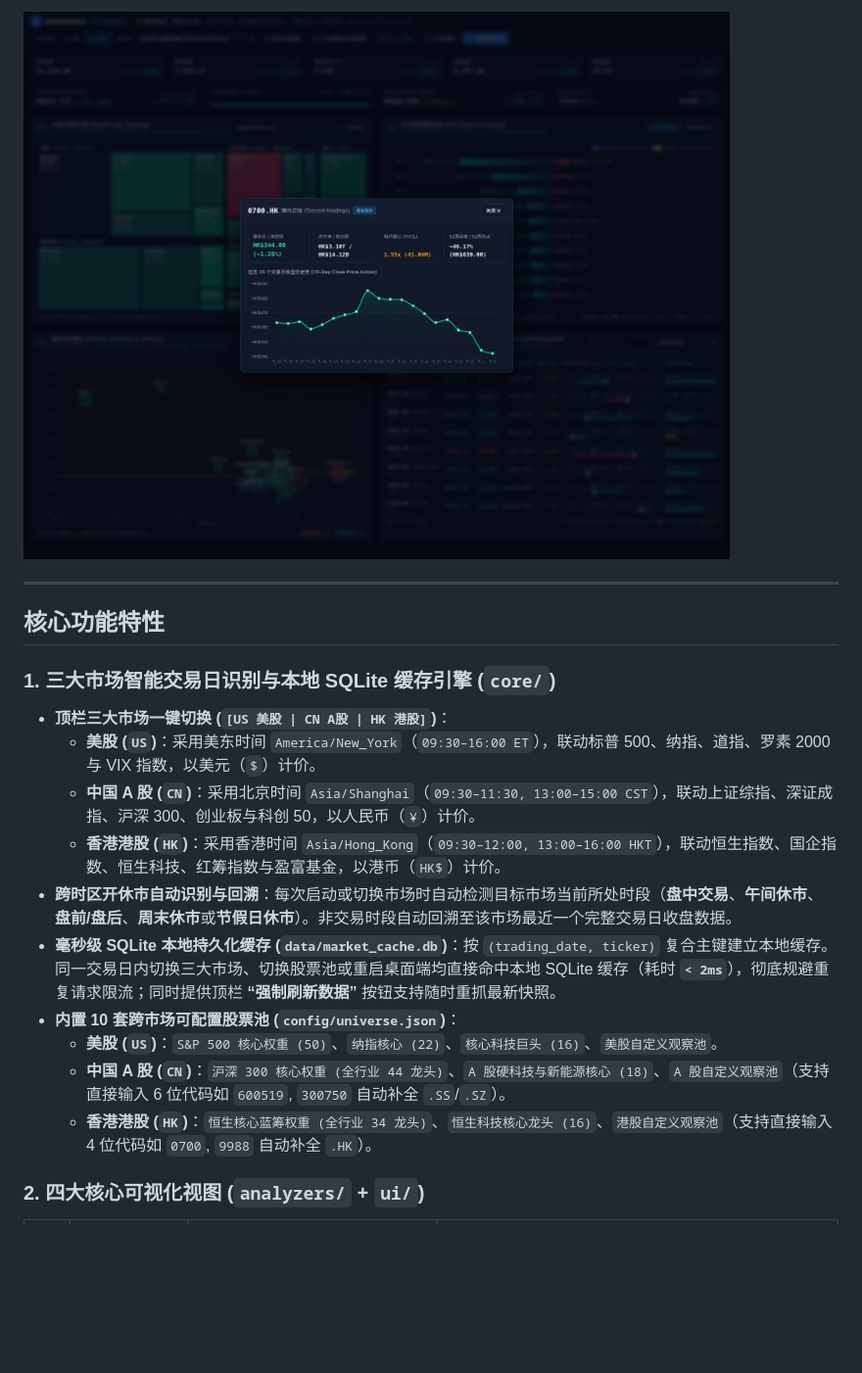
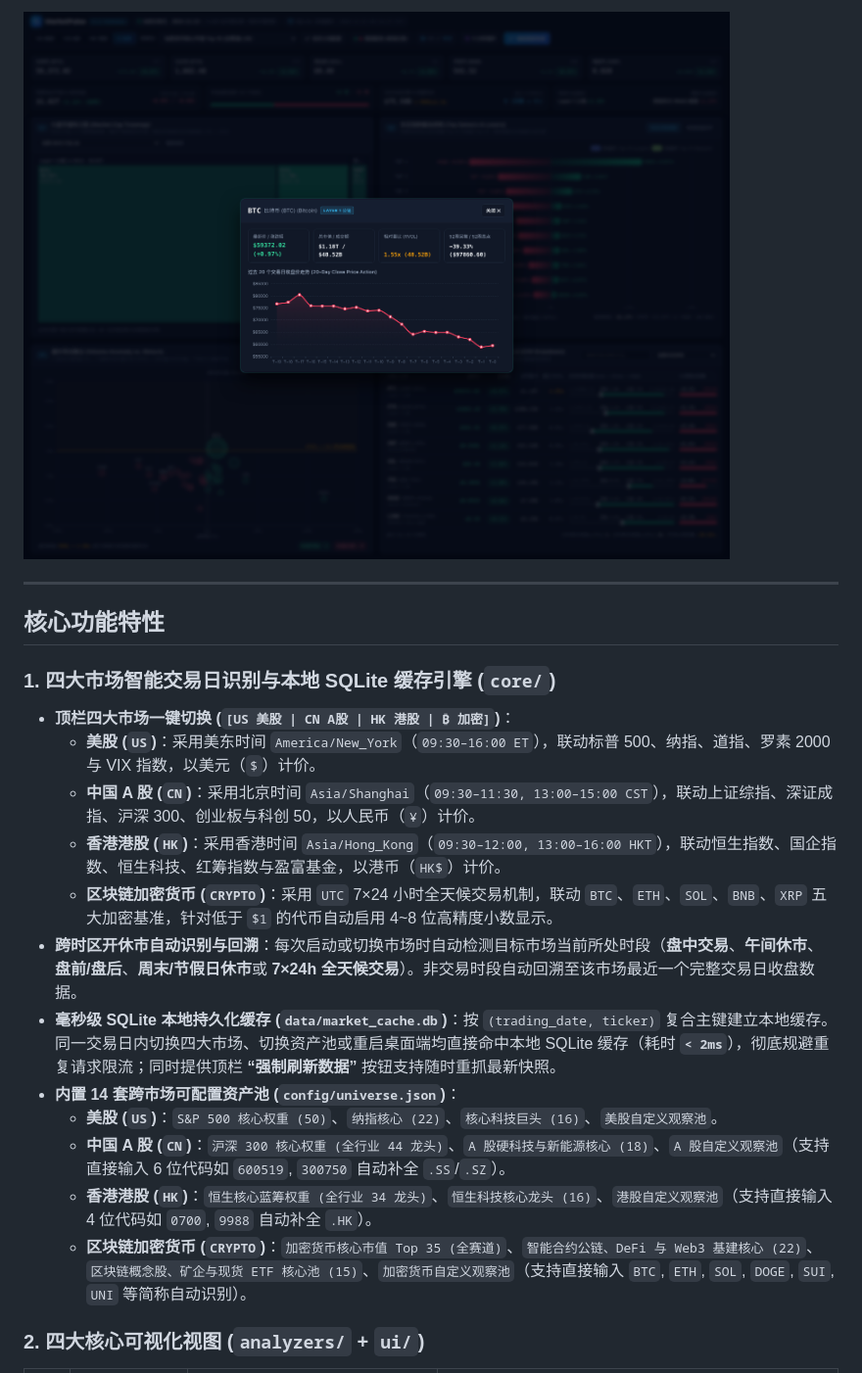
Before and after one commit to lpeixin/market-pulse, a Markdown page: README_CN.md, the part around one of its changes. Shown at 98% size. Drawn GitHub-style; pictures changed too: docs/assets/screenshot_zh_detail.png; blank space fills up the shorter version.

```diff
--- a/README_CN.md
+++ b/README_CN.md
@@ -45,17 +45,19 @@
 
 ## 核心功能特性
 
-### 1. 三大市场智能交易日识别与本地 SQLite 缓存引擎 (`core/`)
-- **顶栏三大市场一键切换 (`[US 美股 | CN A股 | HK 港股]`)**：
+### 1. 四大市场智能交易日识别与本地 SQLite 缓存引擎 (`core/`)
+- **顶栏四大市场一键切换 (`[US 美股 | CN A股 | HK 港股 | ₿ 加密]`)**：
   - **美股 (`US`)**：采用美东时间 `America/New_York`（`09:30–16:00 ET`），联动标普 500、纳指、道指、罗素 2000 与 VIX 指数，以美元（`$`）计价。
   - **中国 A 股 (`CN`)**：采用北京时间 `Asia/Shanghai`（`09:30–11:30, 13:00–15:00 CST`），联动上证综指、深证成指、沪深 300、创业板与科创 50，以人民币（`¥`）计价。
   - **香港港股 (`HK`)**：采用香港时间 `Asia/Hong_Kong`（`09:30–12:00, 13:00–16:00 HKT`），联动恒生指数、国企指数、恒生科技、红筹指数与盈富基金，以港币（`HK$`）计价。
-- **跨时区开休市自动识别与回溯**：每次启动或切换市场时自动检测目标市场当前所处时段（**盘中交易**、**午间休市**、**盘前/盘后**、**周末休市**或**节假日休市**）。非交易时段自动回溯至该市场最近一个完整交易日收盘数据。
-- **毫秒级 SQLite 本地持久化缓存 (`data/market_cache.db`)**：按 `(trading_date, ticker)` 复合主键建立本地缓存。同一交易日内切换三大市场、切换股票池或重启桌面端均直接命中本地 SQLite 缓存（耗时 **`< 2ms`**），彻底规避重复请求限流；同时提供顶栏 **“强制刷新数据”** 按钮支持随时重抓最新快照。
-- **内置 10 套跨市场可配置股票池 (`config/universe.json`)**：
+  - **区块链加密货币 (`CRYPTO`)**：采用 `UTC` 7×24 小时全天候交易机制，联动 `BTC`、`ETH`、`SOL`、`BNB`、`XRP` 五大加密基准，针对低于 `$1` 的代币自动启用 4~8 位高精度小数显示。
+- **跨时区开休市自动识别与回溯**：每次启动或切换市场时自动检测目标市场当前所处时段（**盘中交易**、**午间休市**、**盘前/盘后**、**周末/节假日休市**或 **7×24h 全天候交易**）。非交易时段自动回溯至该市场最近一个完整交易日收盘数据。
+- **毫秒级 SQLite 本地持久化缓存 (`data/market_cache.db`)**：按 `(trading_date, ticker)` 复合主键建立本地缓存。同一交易日内切换四大市场、切换资产池或重启桌面端均直接命中本地 SQLite 缓存（耗时 **`< 2ms`**），彻底规避重复请求限流；同时提供顶栏 **“强制刷新数据”** 按钮支持随时重抓最新快照。
+- **内置 14 套跨市场可配置资产池 (`config/universe.json`)**：
   - **美股 (`US`)**：`S&P 500 核心权重 (50)`、`纳指核心 (22)`、`核心科技巨头 (16)`、`美股自定义观察池`。
   - **中国 A 股 (`CN`)**：`沪深 300 核心权重 (全行业 44 龙头)`、`A 股硬科技与新能源核心 (18)`、`A 股自定义观察池`（支持直接输入 6 位代码如 `600519`, `300750` 自动补全 `.SS`/`.SZ`）。
   - **香港港股 (`HK`)**：`恒生核心蓝筹权重 (全行业 34 龙头)`、`恒生科技核心龙头 (16)`、`港股自定义观察池`（支持直接输入 4 位代码如 `0700`, `9988` 自动补全 `.HK`）。
+  - **区块链加密货币 (`CRYPTO`)**：`加密货币核心市值 Top 35 (全赛道)`、`智能合约公链、DeFi 与 Web3 基建核心 (22)`、`区块链概念股、矿企与现货 ETF 核心池 (15)`、`加密货币自定义观察池`（支持直接输入 `BTC`, `ETH`, `SOL`, `DOGE`, `SUI`, `UNI` 等简称自动识别）。
 
 ### 2. 四大核心可视化视图 (`analyzers/` + `ui/`)
 
```
Also changed, not shown: other parts of README_CN.md (+7 -7 lines), README.md (+11 -10 lines), docs/assets/screenshot_en_detail.png, docs/assets/screenshot_en_main.png, docs/assets/screenshot_zh_main.png, 12 other files.
